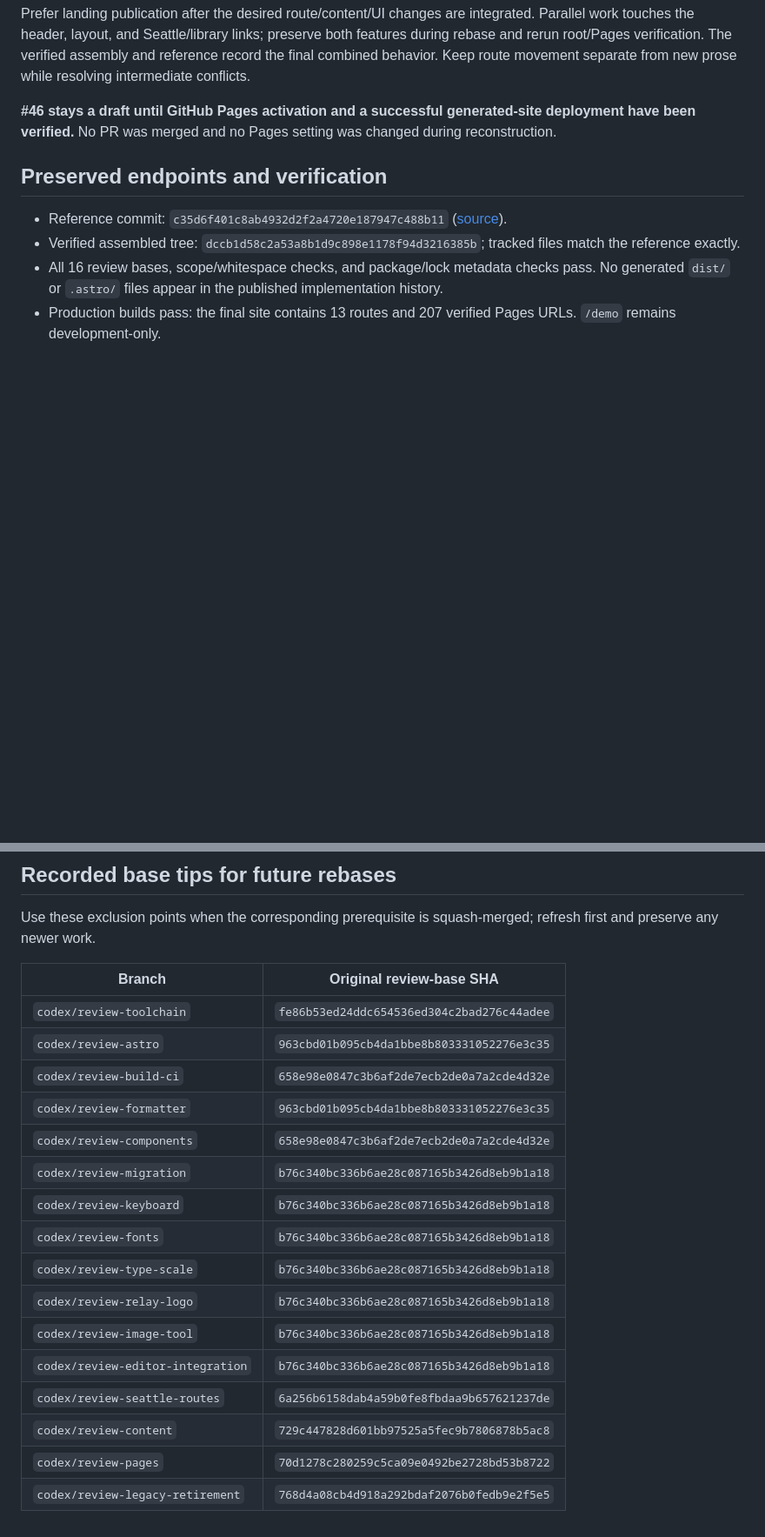
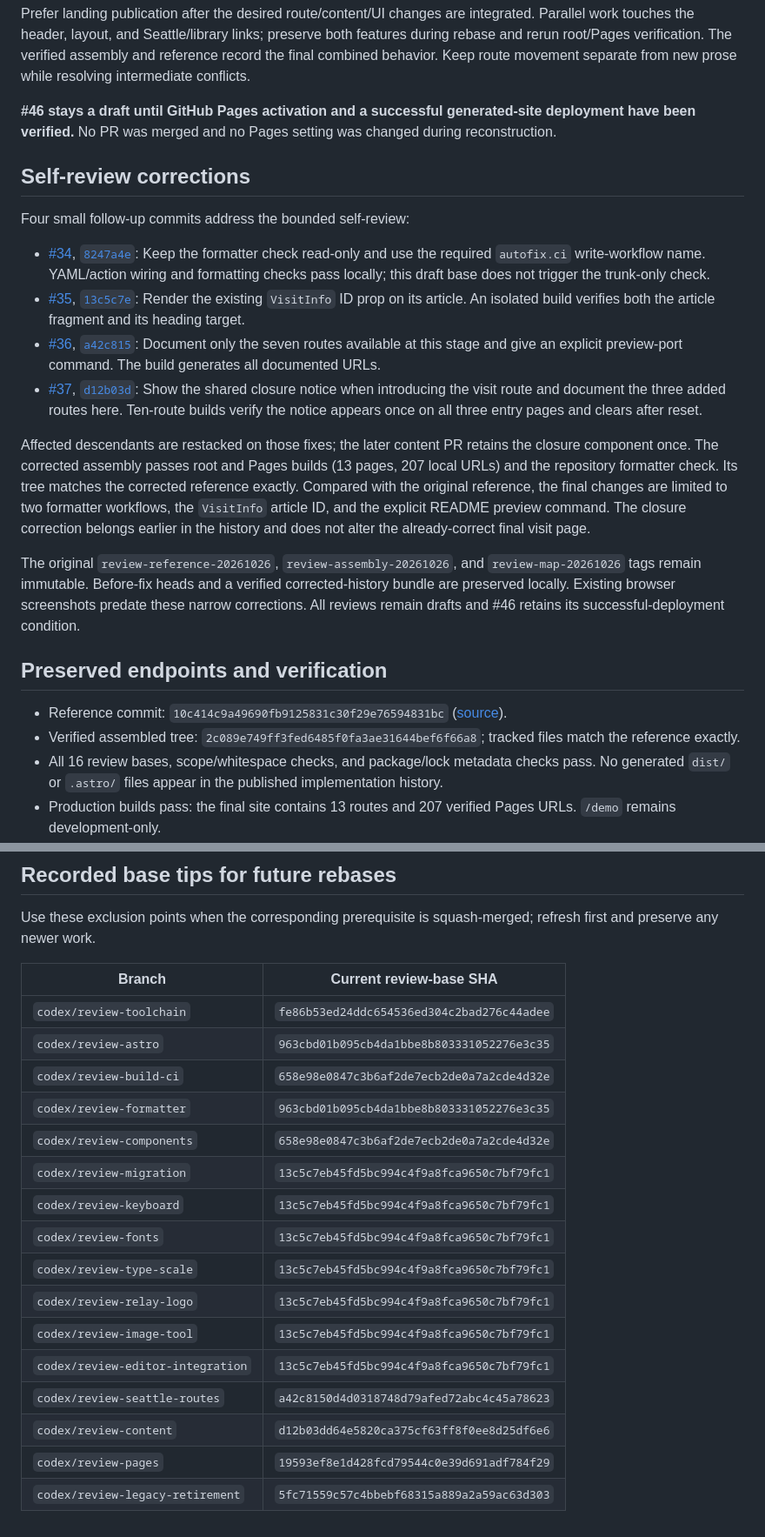
Before and after one commit to connectionsmuseum/public-web, a Markdown page: REVIEW-MAP.md, 2 parts joined by grey strips. Shown at 87% size. GitHub-like rendering; blank space fills up the shorter version.

Commit message:
Record narrow self-review fixes and refreshed rebase points

```diff
--- a/REVIEW-MAP.md
+++ b/REVIEW-MAP.md
@@ -35,10 +35,23 @@ Prefer landing publication after the desired route/content/UI changes are integr
 
 **#46 stays a draft until GitHub Pages activation and a successful generated-site deployment have been verified.** No PR was merged and no Pages setting was changed during reconstruction.
 
+## Self-review corrections
+
+Four small follow-up commits address the bounded self-review:
+
+- [#34](https://github.com/connectionsmuseum/public-web/pull/34), [`8247a4e`](https://github.com/connectionsmuseum/public-web/commit/8247a4e2b4196c92667595db8907ea27ff27e441): Keep the formatter check read-only and use the required `autofix.ci` write-workflow name. YAML/action wiring and formatting checks pass locally; this draft base does not trigger the trunk-only check.
+- [#35](https://github.com/connectionsmuseum/public-web/pull/35), [`13c5c7e`](https://github.com/connectionsmuseum/public-web/commit/13c5c7eb45fd5bc994c4f9a8fca9650c7bf79fc1): Render the existing `VisitInfo` ID prop on its article. An isolated build verifies both the article fragment and its heading target.
+- [#36](https://github.com/connectionsmuseum/public-web/pull/36), [`a42c815`](https://github.com/connectionsmuseum/public-web/commit/a42c8150d4d0318748d79afed72abc4c45a78623): Document only the seven routes available at this stage and give an explicit preview-port command. The build generates all documented URLs.
+- [#37](https://github.com/connectionsmuseum/public-web/pull/37), [`d12b03d`](https://github.com/connectionsmuseum/public-web/commit/d12b03dd64e5820ca375cf63ff8f0ee8d25df6e6): Show the shared closure notice when introducing the visit route and document the three added routes here. Ten-route builds verify the notice appears once on all three entry pages and clears after reset.
+
+Affected descendants are restacked on those fixes; the later content PR retains the closure component once. The corrected assembly passes root and Pages builds (13 pages, 207 local URLs) and the repository formatter check. Its tree matches the corrected reference exactly. Compared with the original reference, the final changes are limited to two formatter workflows, the `VisitInfo` article ID, and the explicit README preview command. The closure correction belongs earlier in the history and does not alter the already-correct final visit page.
+
+The original `review-reference-20261026`, `review-assembly-20261026`, and `review-map-20261026` tags remain immutable. Before-fix heads and a verified corrected-history bundle are preserved locally. Existing browser screenshots predate these narrow corrections. All reviews remain drafts and #46 retains its successful-deployment condition.
+
 ## Preserved endpoints and verification
 
-- Reference commit: `c35d6f401c8ab4932d2f2a4720e187947c488b11` ([source](https://github.com/connectionsmuseum/public-web/tree/review-reference-20261026)).
-- Verified assembled tree: `dccb1d58c2a53a8b1d9c898e1178f94d3216385b`; tracked files match the reference exactly.
+- Reference commit: `10c414c9a49690fb9125831c30f29e76594831bc` ([source](https://github.com/connectionsmuseum/public-web/tree/review-reference-self-review-fixes-20261026)).
+- Verified assembled tree: `2c089e749ff3fed6485f0fa3ae31644bef6f66a8`; tracked files match the reference exactly.
 - All 16 review bases, scope/whitespace checks, and package/lock metadata checks pass. No generated `dist/` or `.astro/` files appear in the published implementation history.
 - Production builds pass: the final site contains 13 routes and 207 verified Pages URLs. `/demo` remains development-only.
 - Repository Prettier check passes; clean offline installs/checks pass for the toolchain-only and formatter branches.
@@ -100,21 +113,21 @@ Each original contribution is assigned below. Superseded drafts, temporary gener
 
 Use these exclusion points when the corresponding prerequisite is squash-merged; refresh first and preserve any newer work.
 
-| Branch | Original review-base SHA |
+| Branch | Current review-base SHA |
 | --- | --- |
 | `codex/review-toolchain` | `fe86b53ed24ddc654536ed304c2bad276c44adee` |
 | `codex/review-astro` | `963cbd01b095cb4da1bbe8b803331052276e3c35` |
 | `codex/review-build-ci` | `658e98e0847c3b6af2de7ecb2de0a7a2cde4d32e` |
 | `codex/review-formatter` | `963cbd01b095cb4da1bbe8b803331052276e3c35` |
 | `codex/review-components` | `658e98e0847c3b6af2de7ecb2de0a7a2cde4d32e` |
-| `codex/review-migration` | `b76c340bc336b6ae28c087165b3426d8eb9b1a18` |
-| `codex/review-keyboard` | `b76c340bc336b6ae28c087165b3426d8eb9b1a18` |
-| `codex/review-fonts` | `b76c340bc336b6ae28c087165b3426d8eb9b1a18` |
-| `codex/review-type-scale` | `b76c340bc336b6ae28c087165b3426d8eb9b1a18` |
-| `codex/review-relay-logo` | `b76c340bc336b6ae28c087165b3426d8eb9b1a18` |
-| `codex/review-image-tool` | `b76c340bc336b6ae28c087165b3426d8eb9b1a18` |
-| `codex/review-editor-integration` | `b76c340bc336b6ae28c087165b3426d8eb9b1a18` |
-| `codex/review-seattle-routes` | `6a256b6158dab4a59b0fe8fbdaa9b657621237de` |
-| `codex/review-content` | `729c447828d601bb97525a5fec9b7806878b5ac8` |
-| `codex/review-pages` | `70d1278c280259c5ca09e0492be2728bd53b8722` |
-| `codex/review-legacy-retirement` | `768d4a08cb4d918a292bdaf2076b0fedb9e2f5e5` |
+| `codex/review-migration` | `13c5c7eb45fd5bc994c4f9a8fca9650c7bf79fc1` |
+| `codex/review-keyboard` | `13c5c7eb45fd5bc994c4f9a8fca9650c7bf79fc1` |
+| `codex/review-fonts` | `13c5c7eb45fd5bc994c4f9a8fca9650c7bf79fc1` |
+| `codex/review-type-scale` | `13c5c7eb45fd5bc994c4f9a8fca9650c7bf79fc1` |
+| `codex/review-relay-logo` | `13c5c7eb45fd5bc994c4f9a8fca9650c7bf79fc1` |
+| `codex/review-image-tool` | `13c5c7eb45fd5bc994c4f9a8fca9650c7bf79fc1` |
+| `codex/review-editor-integration` | `13c5c7eb45fd5bc994c4f9a8fca9650c7bf79fc1` |
+| `codex/review-seattle-routes` | `a42c8150d4d0318748d79afed72abc4c45a78623` |
+| `codex/review-content` | `d12b03dd64e5820ca375cf63ff8f0ee8d25df6e6` |
+| `codex/review-pages` | `19593ef8e1d428fcd79544c0e39d691adf784f29` |
+| `codex/review-legacy-retirement` | `5fc71559c57c4bbebf68315a889a2a59ac63d303` |
```
Also changed, not shown: other parts of REVIEW-MAP.md (+4 -4 lines), SELF-REVIEW.md (added, +93 -0 lines).
